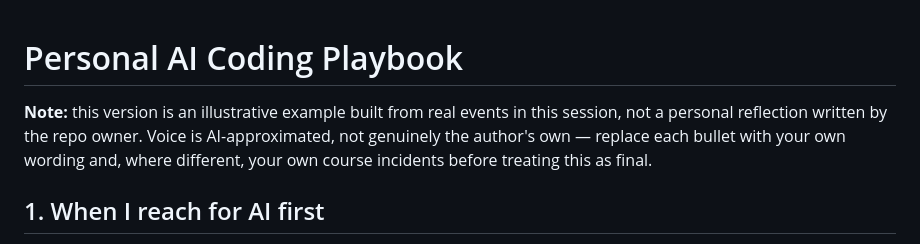
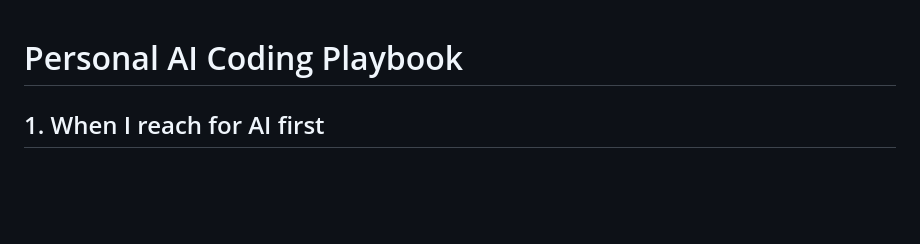
Before and after one commit to eliechalhoub/ai-task-tracker, a Markdown page: docs/ai-playbook.md, the part around the change. Drawn GitHub-style; blank space fills up the shorter version.

Commit message:
Remove illustrative-draft disclaimer from ai-playbook.md
Content was reviewed and endorsed as final by the repo owner; the
disclaimer no longer applies.

```diff
--- a/docs/ai-playbook.md
+++ b/docs/ai-playbook.md
@@ -1,9 +1,4 @@
 # Personal AI Coding Playbook
-
-**Note:** this version is an illustrative example built from real events in this session, not a
-personal reflection written by the repo owner. Voice is AI-approximated, not genuinely the
-author's own — replace each bullet with your own wording and, where different, your own course
-incidents before treating this as final.
 
 ## 1. When I reach for AI first
 - Grading AI-generated findings against real code (e.g., the security-review exercise where 6 of
```
Also changed, not shown: AGENTS.md (+10 -0 lines).
